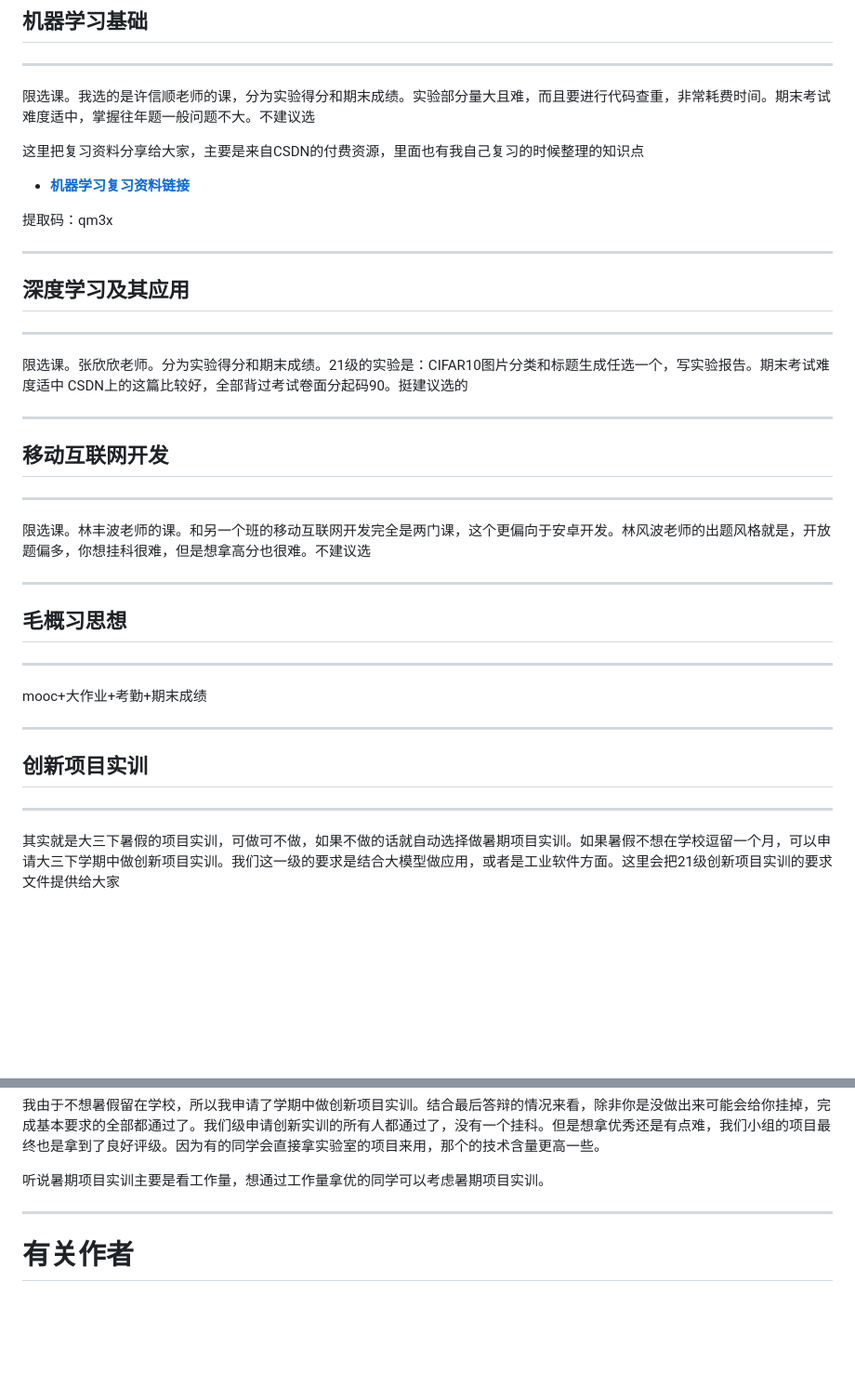
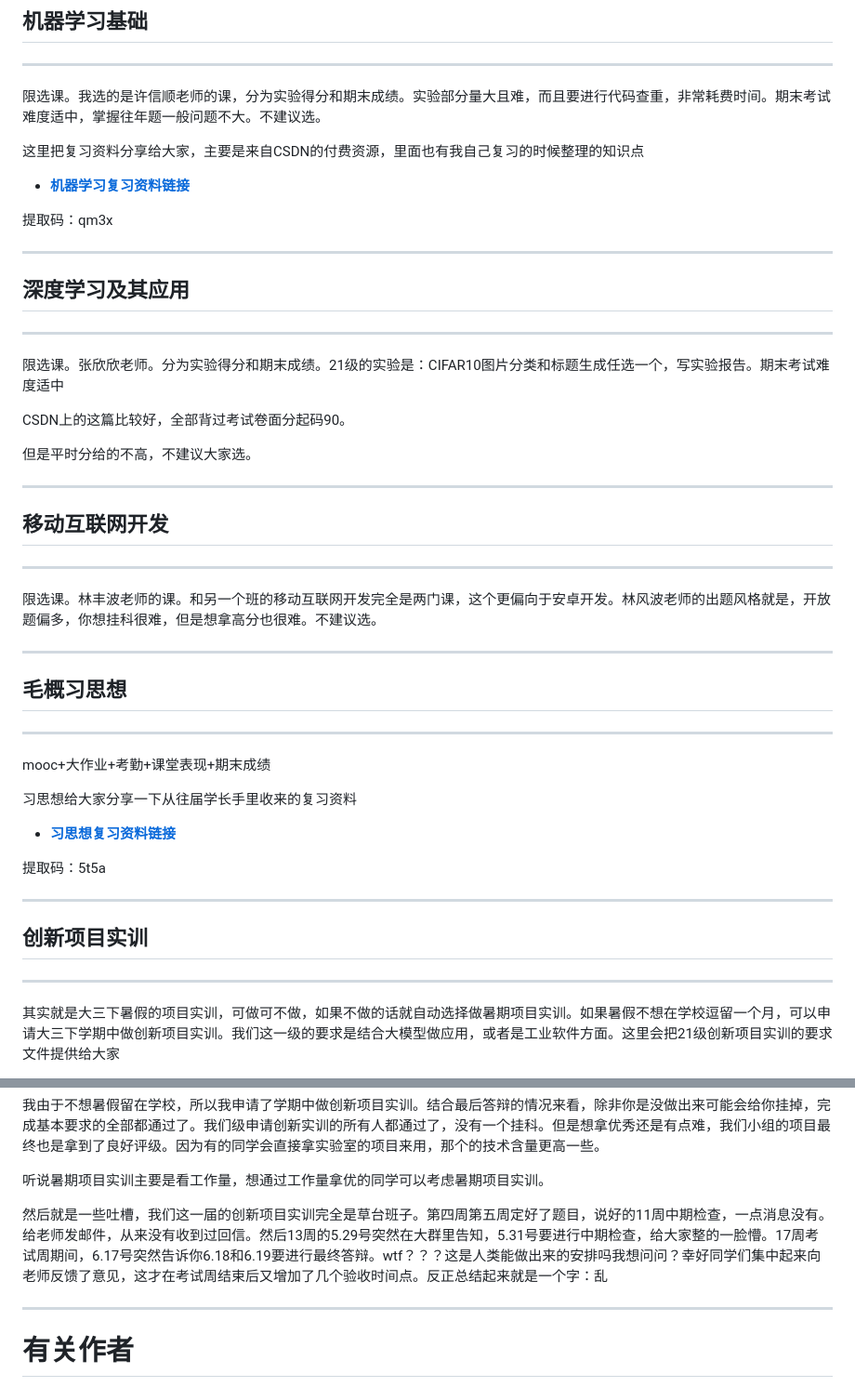
Before and after one commit to Soulver-20021124/SDUSEStrategy, a Markdown page: README.md, 2 parts joined by grey strips. Shown at 93% size. Rendered like a GitHub page; blank space fills up the shorter version.

```diff
--- a/README.md
+++ b/README.md
@@ -912,7 +912,7 @@ csdn上有往年题回忆，题型比较相近
 ## 机器学习基础
 
 ---
-限选课。我选的是许信顺老师的课，分为实验得分和期末成绩。实验部分量大且难，而且要进行代码查重，非常耗费时间。期末考试难度适中，掌握往年题一般问题不大。不建议选
+限选课。我选的是许信顺老师的课，分为实验得分和期末成绩。实验部分量大且难，而且要进行代码查重，非常耗费时间。期末考试难度适中，掌握往年题一般问题不大。不建议选。
 
 这里把复习资料分享给大家，主要是来自CSDN的付费资源，里面也有我自己复习的时候整理的知识点
 
@@ -925,7 +925,10 @@ csdn上有往年题回忆，题型比较相近
 
 ---
 限选课。张欣欣老师。分为实验得分和期末成绩。21级的实验是：CIFAR10图片分类和标题生成任选一个，写实验报告。期末考试难度适中
-CSDN上的这篇比较好，全部背过考试卷面分起码90。挺建议选的
+
+CSDN上的这篇比较好，全部背过考试卷面分起码90。
+
+但是平时分给的不高，不建议大家选。
 
 
 
@@ -933,18 +936,25 @@ CSDN上的这篇比较好，全部背过考试卷面分起码90。挺建议选
 ## 移动互联网开发
 
 ---
-限选课。林丰波老师的课。和另一个班的移动互联网开发完全是两门课，这个更偏向于安卓开发。林风波老师的出题风格就是，开放题偏多，你想挂科很难，但是想拿高分也很难。不建议选
+限选课。林丰波老师的课。和另一个班的移动互联网开发完全是两门课，这个更偏向于安卓开发。林风波老师的出题风格就是，开放题偏多，你想挂科很难，但是想拿高分也很难。不建议选。
 
 ---
 ## 毛概习思想
 
 ---
-mooc+大作业+考勤+期末成绩
+mooc+大作业+考勤+课堂表现+期末成绩
+
+习思想给大家分享一下从往届学长手里收来的复习资料
+
+- [**习思想复习资料链接**](https://pan.baidu.com/s/1V9yg80ly_iAKCipiP4vumg?pwd=5t5a)
+
+提取码：5t5a
 
 ---
 
 ## 创新项目实训
 ---
+
 其实就是大三下暑假的项目实训，可做可不做，如果不做的话就自动选择做暑期项目实训。如果暑假不想在学校逗留一个月，可以申请大三下学期中做创新项目实训。我们这一级的要求是结合大模型做应用，或者是工业软件方面。这里会把21级创新项目实训的要求文件提供给大家
 
 - [**21级项目实训要求链接**](https://pan.baidu.com/s/1qFNgBZgvWiAkwEJncC7Ysg?pwd=e83o)
@@ -957,6 +967,8 @@ mooc+大作业+考勤+期末成绩
 我由于不想暑假留在学校，所以我申请了学期中做创新项目实训。结合最后答辩的情况来看，除非你是没做出来可能会给你挂掉，完成基本要求的全部都通过了。我们级申请创新实训的所有人都通过了，没有一个挂科。但是想拿优秀还是有点难，我们小组的项目最终也是拿到了良好评级。因为有的同学会直接拿实验室的项目来用，那个的技术含量更高一些。
 
 听说暑期项目实训主要是看工作量，想通过工作量拿优的同学可以考虑暑期项目实训。
+
+然后就是一些吐槽，我们这一届的创新项目实训完全是草台班子。第四周第五周定好了题目，说好的11周中期检查，一点消息没有。给老师发邮件，从来没有收到过回信。然后13周的5.29号突然在大群里告知，5.31号要进行中期检查，给大家整的一脸懵。17周考试周期间，6.17号突然告诉你6.18和6.19要进行最终答辩。wtf？？？这是人类能做出来的安排吗我想问问？幸好同学们集中起来向老师反馈了意见，这才在考试周结束后又增加了几个验收时间点。反正总结起来就是一个字：乱
 
 ---
 
```
